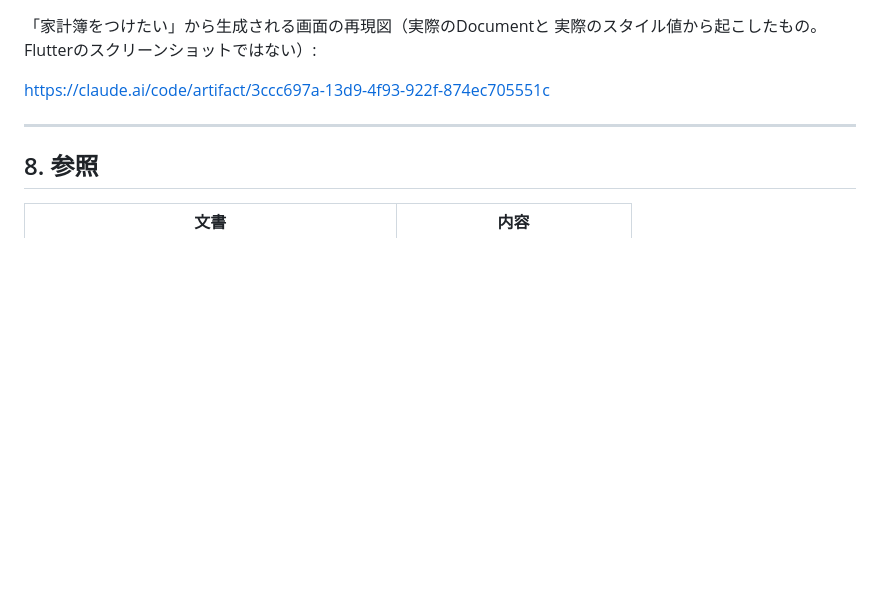
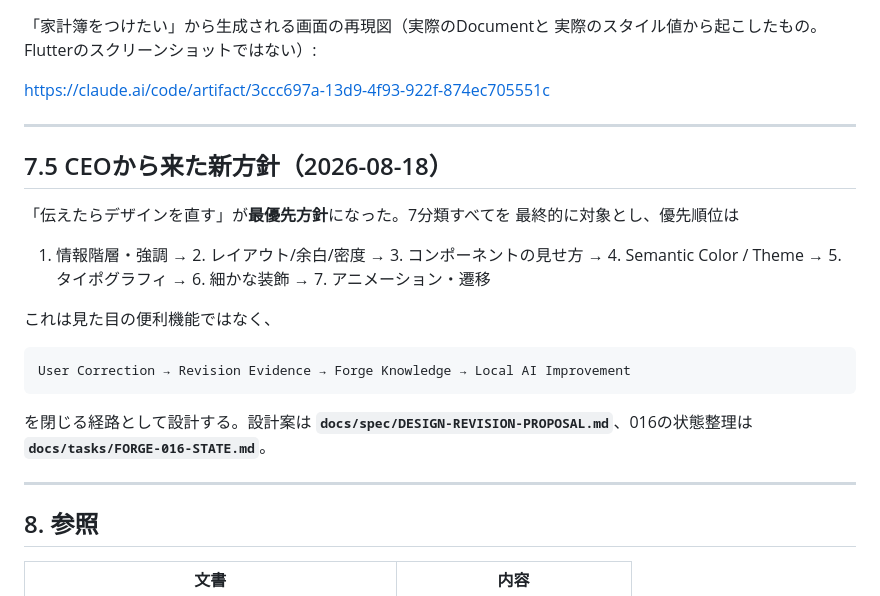
Before and after one commit to hs9cghkmpw-alt/forge, a Markdown page: docs/OPEN-DECISIONS.md, the part around the change. GitHub-like rendering; blank space fills up the shorter version.

````diff
--- a/docs/OPEN-DECISIONS.md
+++ b/docs/OPEN-DECISIONS.md
@@ -222,6 +222,27 @@ https://claude.ai/code/artifact/3ccc697a-13d9-4f93-922f-874ec705551c
 
 ---
 
+## 7.5 CEOから来た新方針（2026-08-18）
+
+「伝えたらデザインを直す」が**最優先方針**になった。7分類すべてを
+最終的に対象とし、優先順位は
+
+1. 情報階層・強調 → 2. レイアウト/余白/密度 → 3. コンポーネントの見せ方
+→ 4. Semantic Color / Theme → 5. タイポグラフィ → 6. 細かな装飾
+→ 7. アニメーション・遷移
+
+これは見た目の便利機能ではなく、
+
+```
+User Correction → Revision Evidence → Forge Knowledge → Local AI Improvement
+```
+
+を閉じる経路として設計する。設計案は
+**`docs/spec/DESIGN-REVISION-PROPOSAL.md`**、016の状態整理は
+**`docs/tasks/FORGE-016-STATE.md`**。
+
+---
+
 ## 8. 参照
 
 | 文書 | 内容 |
````
Also changed, not shown: docs/spec/DESIGN-REVISION-PROPOSAL.md (added, +406 -0 lines), docs/tasks/FORGE-016-STATE.md (added, +181 -0 lines).
